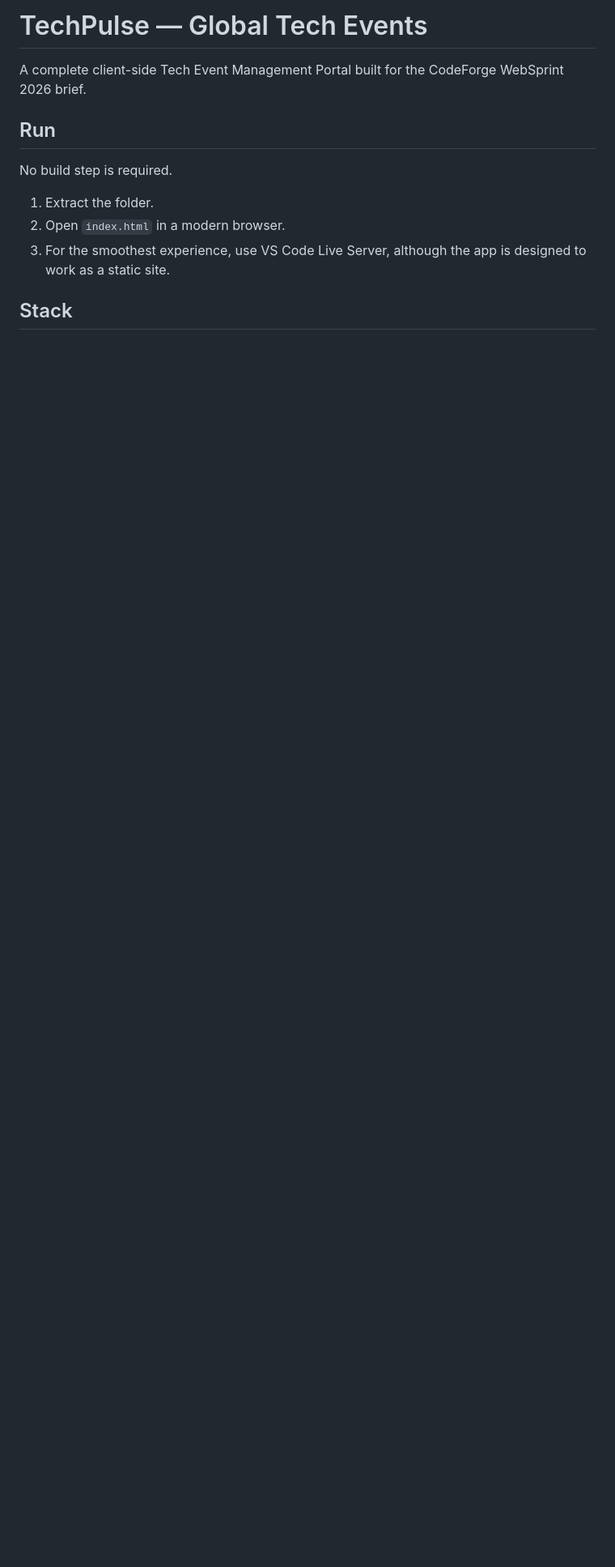
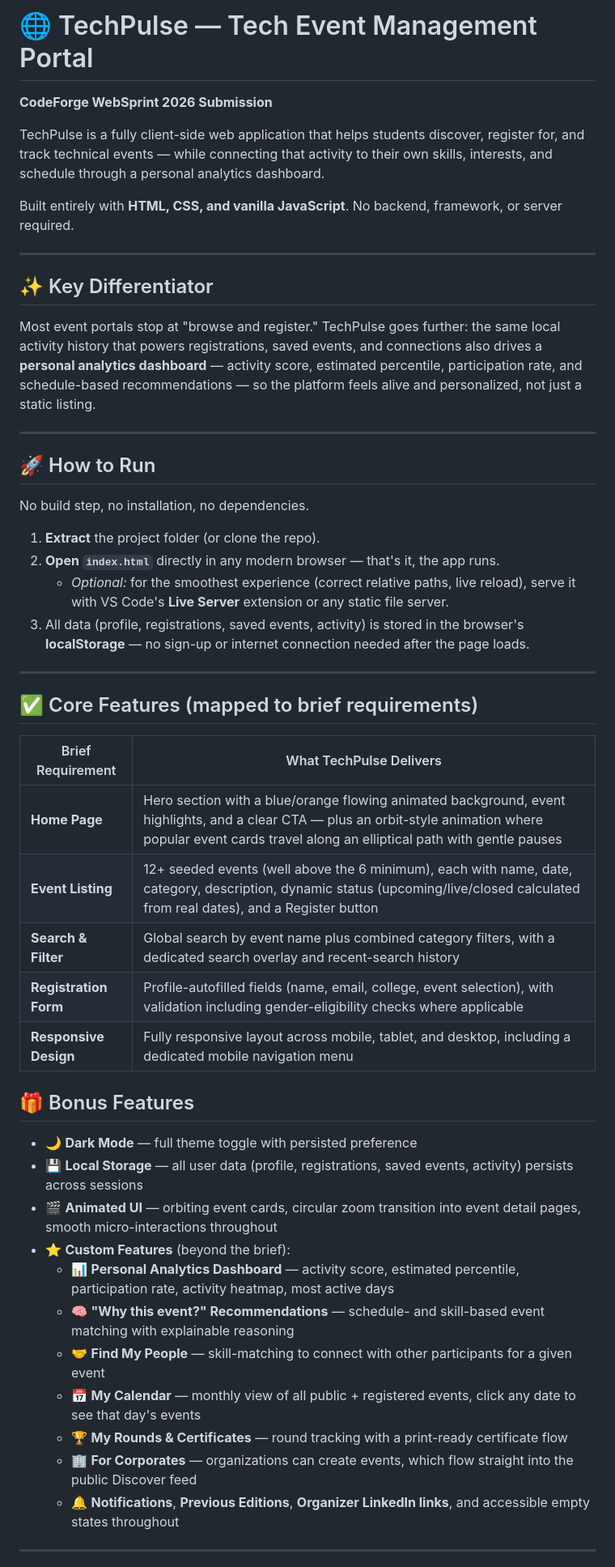
Before and after one commit to aymn10/TechPulse_WebSprint_2026, a Markdown page: README.md, the part around one of its changes. Shown at 81% size. Rendered like a GitHub page; blank space fills up the shorter version.

```diff
--- a/README.md
+++ b/README.md
@@ -1,13 +1,53 @@
-# TechPulse — Global Tech Events
+# 🌐 TechPulse — Tech Event Management Portal
 
-A complete client-side Tech Event Management Portal built for the CodeForge WebSprint 2026 brief.
+**CodeForge WebSprint 2026 Submission**
 
-## Run
+TechPulse is a fully client-side web application that helps students discover, register for, and track technical events — while connecting that activity to their own skills, interests, and schedule through a personal analytics dashboard.
 
-No build step is required.
+Built entirely with **HTML, CSS, and vanilla JavaScript**. No backend, framework, or server required.
 
-1. Extract the folder.
-2. Open `index.html` in a modern browser.
-3. For the smoothest experience, use VS Code Live Server, although the app is designed to work as a static site.
+---
 
-## Stack
+## ✨ Key Differentiator
+
+Most event portals stop at "browse and register." TechPulse goes further: the same local activity history that powers registrations, saved events, and connections also drives a **personal analytics dashboard** — activity score, estimated percentile, participation rate, and schedule-based recommendations — so the platform feels alive and personalized, not just a static listing.
+
+---
+
+## 🚀 How to Run
+
+No build step, no installation, no dependencies.
+
+1. **Extract** the project folder (or clone the repo).
+2. **Open `index.html`** directly in any modern browser — that's it, the app runs.
+   - *Optional:* for the smoothest experience (correct relative paths, live reload), serve it with VS Code's **Live Server** extension or any static file server.
+3. All data (profile, registrations, saved events, activity) is stored in the browser's **localStorage** — no sign-up or internet connection needed after the page loads.
+
+---
+
+## ✅ Core Features (mapped to brief requirements)
+
+| Brief Requirement | What TechPulse Delivers |
+|---|---|
+| **Home Page** | Hero section with a blue/orange flowing animated background, event highlights, and a clear CTA — plus an orbit-style animation where popular event cards travel along an elliptical path with gentle pauses |
+| **Event Listing** | 12+ seeded events (well above the 6 minimum), each with name, date, category, description, dynamic status (upcoming/live/closed calculated from real dates), and a Register button |
+| **Search & Filter** | Global search by event name plus combined category filters, with a dedicated search overlay and recent-search history |
+| **Registration Form** | Profile-autofilled fields (name, email, college, event selection), with validation including gender-eligibility checks where applicable |
+| **Responsive Design** | Fully responsive layout across mobile, tablet, and desktop, including a dedicated mobile navigation menu |
+
+## 🎁 Bonus Features
+
+- 🌙 **Dark Mode** — full theme toggle with persisted preference
+- 💾 **Local Storage** — all user data (profile, registrations, saved events, activity) persists across sessions
+- 🎬 **Animated UI** — orbiting event cards, circular zoom transition into event detail pages, smooth micro-interactions throughout
+- ⭐ **Custom Features** (beyond the brief):
+  - 📊 **Personal Analytics Dashboard** — activity score, estimated percentile, participation rate, activity heatmap, most active days
+  - 🧠 **"Why this event?" Recommendations** — schedule- and skill-based event matching with explainable reasoning
+  - 🤝 **Find My People** — skill-matching to connect with other participants for a given event
+  - 📅 **My Calendar** — monthly view of all public + registered events, click any date to see that day's events
+  - 🏆 **My Rounds & Certificates** — round tracking with a print-ready certificate flow
+  - 🏢 **For Corporates** — organizations can create events, which flow straight into the public Discover feed
+  - 🔔 **Notifications**, **Previous Editions**, **Organizer LinkedIn links**, and accessible empty states throughout
+
+---
+
```
Also changed, not shown: other parts of README.md (+38 -83 lines).
